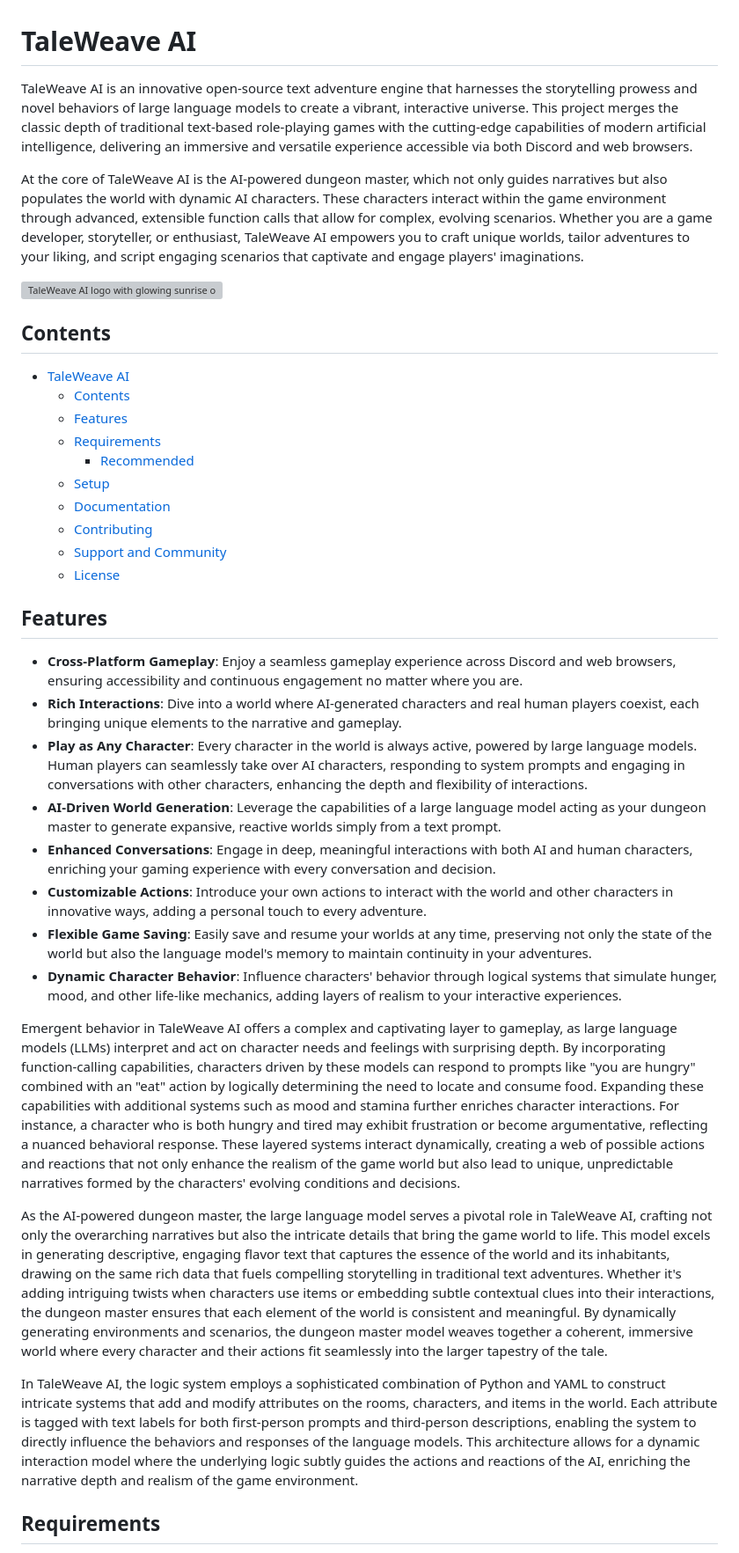
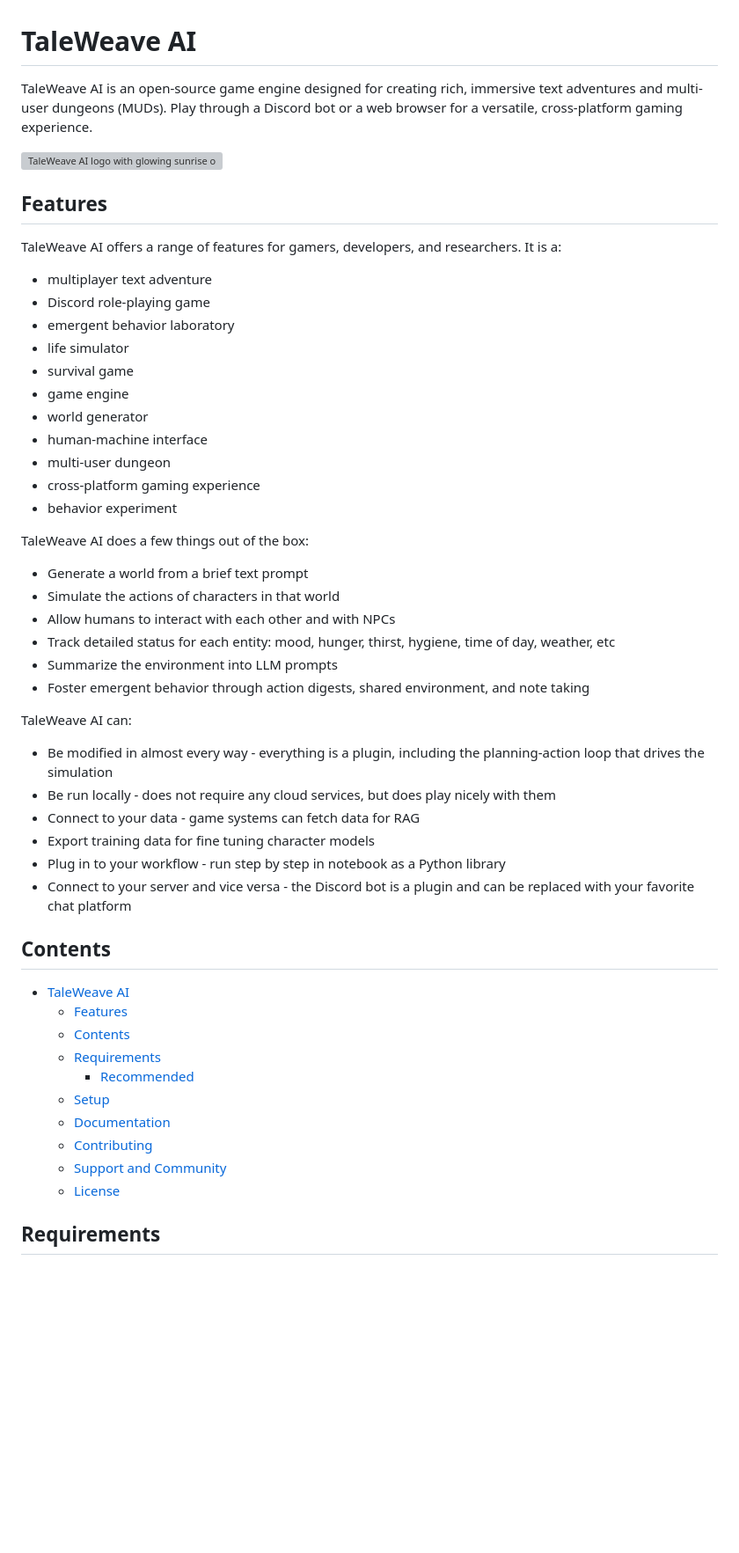
Before and after one commit to ssube/taleweave-ai, a Markdown page: README.md, the part around the change. Shown: that part at 88% size. Rendered like a GitHub page; blank space fills up the shorter version; grey boxes are pictures that could not be loaded.

Commit message:
fix up readme features section

```diff
--- a/README.md
+++ b/README.md
@@ -1,23 +1,49 @@
 # TaleWeave AI
 
-TaleWeave AI is an innovative open-source text adventure engine that harnesses the storytelling prowess and novel
-behaviors of large language models to create a vibrant, interactive universe. This project merges the classic depth of
-traditional text-based role-playing games with the cutting-edge capabilities of modern artificial intelligence,
-delivering an immersive and versatile experience accessible via both Discord and web browsers.
-
-At the core of TaleWeave AI is the AI-powered dungeon master, which not only guides narratives but also populates the
-world with dynamic AI characters. These characters interact within the game environment through advanced, extensible
-function calls that allow for complex, evolving scenarios. Whether you are a game developer, storyteller, or enthusiast,
-TaleWeave AI empowers you to craft unique worlds, tailor adventures to your liking, and script engaging scenarios that
-captivate and engage players' imaginations.
+TaleWeave AI is an open-source game engine designed for creating rich, immersive text adventures and multi-user dungeons
+(MUDs). Play through a Discord bot or a web browser for a versatile, cross-platform gaming experience.
 
 ![TaleWeave AI logo with glowing sunrise over angular castle](https://docs-cdn.taleweave.ai/taleweave-github-1280.png)
+
+## Features
+
+TaleWeave AI offers a range of features for gamers, developers, and researchers. It is a:
+
+- multiplayer text adventure
+- Discord role-playing game
+- emergent behavior laboratory
+- life simulator
+- survival game
+- game engine
+- world generator
+- human-machine interface
+- multi-user dungeon
+- cross-platform gaming experience
+- behavior experiment
+
+TaleWeave AI does a few things out of the box:
+
+- Generate a world from a brief text prompt
+- Simulate the actions of characters in that world
+- Allow humans to interact with each other and with NPCs
+- Track detailed status for each entity: mood, hunger, thirst, hygiene, time of day, weather, etc
+- Summarize the environment into LLM prompts
+- Foster emergent behavior through action digests, shared environment, and note taking
+
+TaleWeave AI can:
+
+- Be modified in almost every way - everything is a plugin, including the planning-action loop that drives the simulation
+- Be run locally - does not require any cloud services, but does play nicely with them
+- Connect to your data - game systems can fetch data for RAG
+- Export training data for fine tuning character models
+- Plug in to your workflow - run step by step in notebook as a Python library
+- Connect to your server and vice versa - the Discord bot is a plugin and can be replaced with your favorite chat platform
 
 ## Contents
 
 - [TaleWeave AI](#taleweave-ai)
+  - [Features](#features)
   - [Contents](#contents)
-  - [Features](#features)
   - [Requirements](#requirements)
     - [Recommended](#recommended)
   - [Setup](#setup)
@@ -25,51 +51,6 @@ captivate and engage players' imaginations.
   - [Contributing](#contributing)
   - [Support and Community](#support-and-community)
   - [License](#license)
-
-## Features
-
-- **Cross-Platform Gameplay**: Enjoy a seamless gameplay experience across Discord and web browsers, ensuring
-  accessibility and continuous engagement no matter where you are.
-- **Rich Interactions**: Dive into a world where AI-generated characters and real human players coexist, each bringing
-  unique elements to the narrative and gameplay.
-- **Play as Any Character**: Every character in the world is always active, powered by large language models. Human
-  players can seamlessly take over AI characters, responding to system prompts and engaging in conversations with other
-  characters, enhancing the depth and flexibility of interactions.
-- **AI-Driven World Generation**: Leverage the capabilities of a large language model acting as your dungeon master to
-  generate expansive, reactive worlds simply from a text prompt.
-- **Enhanced Conversations**: Engage in deep, meaningful interactions with both AI and human characters, enriching your
-  gaming experience with every conversation and decision.
-- **Customizable Actions**: Introduce your own actions to interact with the world and other characters in innovative
-  ways, adding a personal touch to every adventure.
-- **Flexible Game Saving**: Easily save and resume your worlds at any time, preserving not only the state of the world
-  but also the language model's memory to maintain continuity in your adventures.
-- **Dynamic Character Behavior**: Influence characters' behavior through logical systems that simulate hunger, mood, and
-  other life-like mechanics, adding layers of realism to your interactive experiences.
-
-Emergent behavior in TaleWeave AI offers a complex and captivating layer to gameplay, as large language models (LLMs)
-interpret and act on character needs and feelings with surprising depth. By incorporating function-calling capabilities,
-characters driven by these models can respond to prompts like "you are hungry" combined with an "eat" action by
-logically determining the need to locate and consume food. Expanding these capabilities with additional systems such as
-mood and stamina further enriches character interactions. For instance, a character who is both hungry and tired may
-exhibit frustration or become argumentative, reflecting a nuanced behavioral response. These layered systems interact
-dynamically, creating a web of possible actions and reactions that not only enhance the realism of the game world but
-also lead to unique, unpredictable narratives formed by the characters' evolving conditions and decisions.
-
-As the AI-powered dungeon master, the large language model serves a pivotal role in TaleWeave AI, crafting not only the
-overarching narratives but also the intricate details that bring the game world to life. This model excels in generating
-descriptive, engaging flavor text that captures the essence of the world and its inhabitants, drawing on the same rich
-data that fuels compelling storytelling in traditional text adventures. Whether it's adding intriguing twists when
-characters use items or embedding subtle contextual clues into their interactions, the dungeon master ensures that each
-element of the world is consistent and meaningful. By dynamically generating environments and scenarios, the dungeon
-master model weaves together a coherent, immersive world where every character and their actions fit seamlessly into the
-larger tapestry of the tale.
-
-In TaleWeave AI, the logic system employs a sophisticated combination of Python and YAML to construct intricate systems
-that add and modify attributes on the rooms, characters, and items in the world. Each attribute is tagged with text
-labels for both first-person prompts and third-person descriptions, enabling the system to directly influence the
-behaviors and responses of the language models. This architecture allows for a dynamic interaction model where the
-underlying logic subtly guides the actions and reactions of the AI, enriching the narrative depth and realism of the
-game environment.
 
 ## Requirements
 
```
